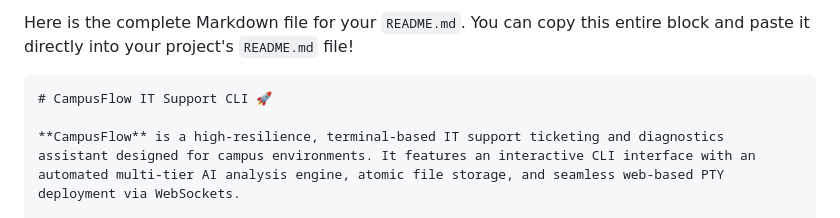
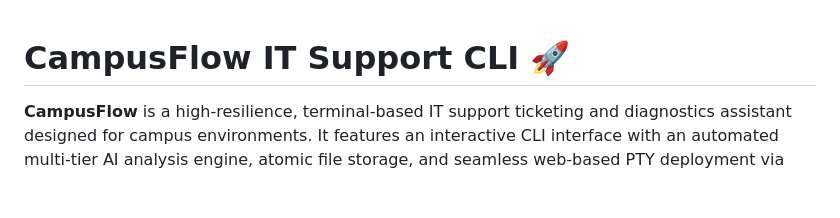
Before and after one commit to sjohn500/campus-flow, a Markdown page: README.md, the part around the change. GitHub-like rendering; blank space fills up the shorter version.

````diff
--- a/README.md
+++ b/README.md
@@ -1,6 +1,4 @@
-Here is the complete Markdown file for your `README.md`. You can copy this entire block and paste it directly into your project's `README.md` file!
 
-```markdown
 # CampusFlow IT Support CLI 🚀
 
 **CampusFlow** is a high-resilience, terminal-based IT support ticketing and diagnostics assistant designed for campus environments. It features an interactive CLI interface with an automated multi-tier AI analysis engine, atomic file storage, and seamless web-based PTY deployment via WebSockets.
````
